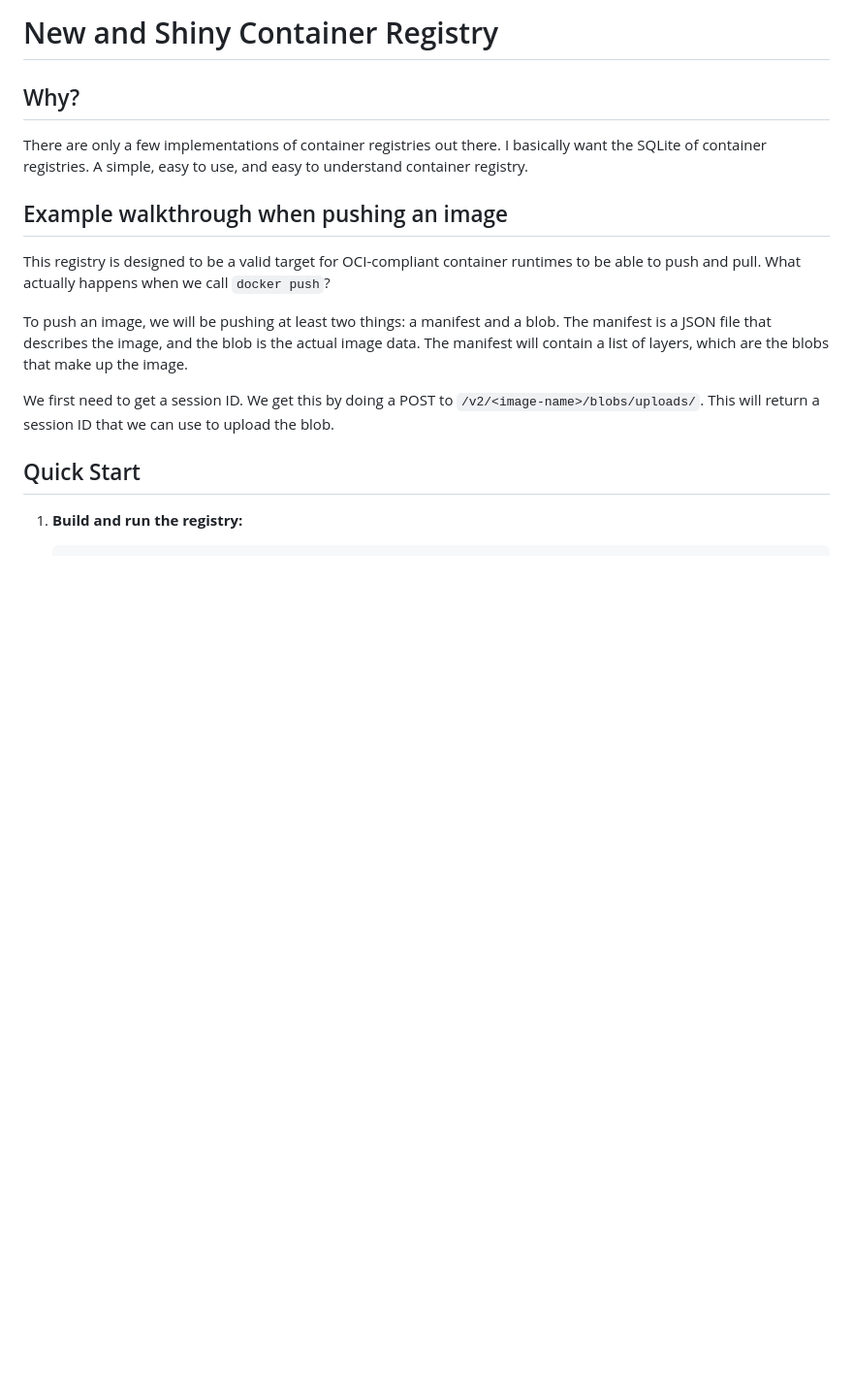
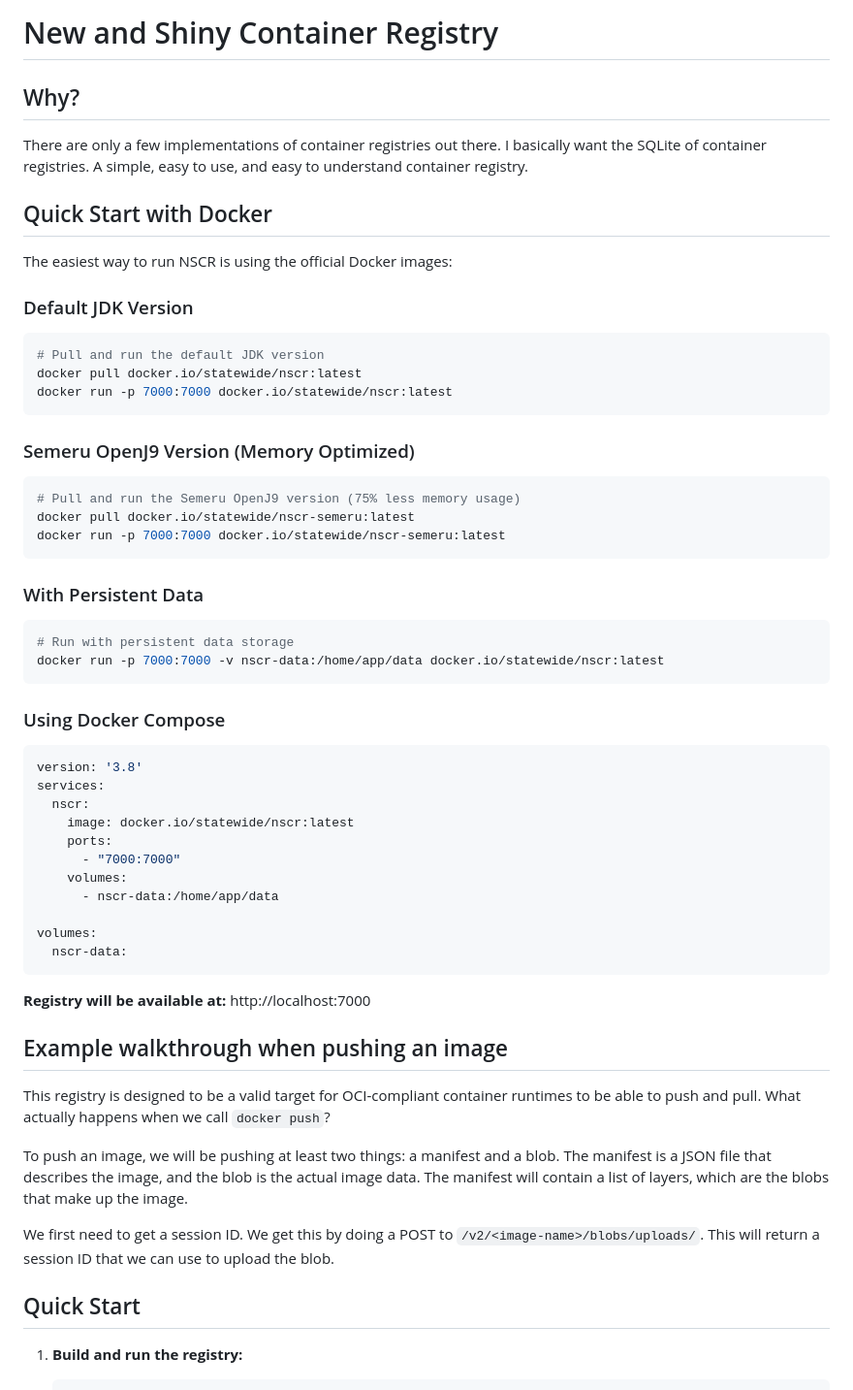
Before and after one commit to jhstatewide/nscr, a Markdown page: README.md, the part around the change. Shown: that part at 97% size. GitHub-like rendering; blank space fills up the shorter version.

Commit message:
Added docs about running the docker images

````diff
--- a/README.md
+++ b/README.md
@@ -3,6 +3,47 @@
 ## Why?
 
 There are only a few implementations of container registries out there. I basically want the SQLite of container registries. A simple, easy to use, and easy to understand container registry.
+
+## Quick Start with Docker
+
+The easiest way to run NSCR is using the official Docker images:
+
+### Default JDK Version
+```bash
+# Pull and run the default JDK version
+docker pull docker.io/statewide/nscr:latest
+docker run -p 7000:7000 docker.io/statewide/nscr:latest
+```
+
+### Semeru OpenJ9 Version (Memory Optimized)
+```bash
+# Pull and run the Semeru OpenJ9 version (75% less memory usage)
+docker pull docker.io/statewide/nscr-semeru:latest
+docker run -p 7000:7000 docker.io/statewide/nscr-semeru:latest
+```
+
+### With Persistent Data
+```bash
+# Run with persistent data storage
+docker run -p 7000:7000 -v nscr-data:/home/app/data docker.io/statewide/nscr:latest
+```
+
+### Using Docker Compose
+```yaml
+version: '3.8'
+services:
+  nscr:
+    image: docker.io/statewide/nscr:latest
+    ports:
+      - "7000:7000"
+    volumes:
+      - nscr-data:/home/app/data
+
+volumes:
+  nscr-data:
+```
+
+**Registry will be available at:** http://localhost:7000
 
 ## Example walkthrough when pushing an image
 
````
